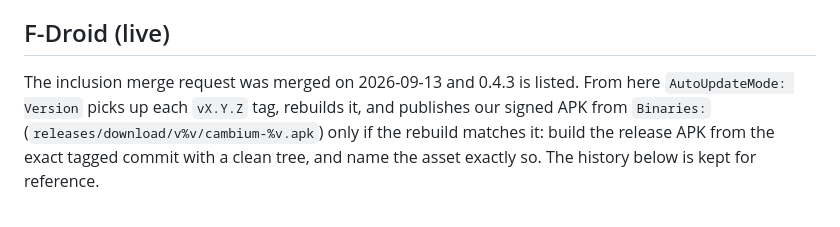
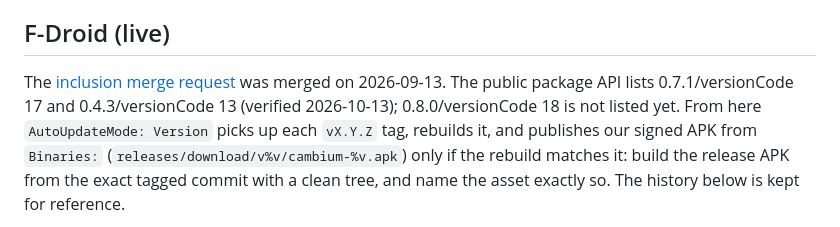
Before and after one commit to forgesworn/cambium, a Markdown page: docs/DISTRIBUTION.md, the part around one of its changes. GitHub-like rendering.

```diff
--- a/docs/DISTRIBUTION.md
+++ b/docs/DISTRIBUTION.md
@@ -97,7 +121,9 @@ latest release), or add it as a release-checklist step.
 
 ## F-Droid (live)
 
-The inclusion merge request was merged on 2026-09-13 and 0.4.3 is listed. From here
+The [inclusion merge request](https://gitlab.com/fdroid/fdroiddata/-/merge_requests/42875) was
+merged on 2026-09-13. The public package API lists 0.7.1/versionCode 17 and 0.4.3/versionCode 13
+(verified 2026-10-13); 0.8.0/versionCode 18 is not listed yet. From here
 `AutoUpdateMode: Version` picks up each `vX.Y.Z` tag, rebuilds it, and publishes our signed APK
 from `Binaries:` (`releases/download/v%v/cambium-%v.apk`) only if the rebuild matches it: build
 the release APK from the exact tagged commit with a clean tree, and name the asset exactly so.
```
Also changed, not shown: other parts of docs/DISTRIBUTION.md (+32 -8 lines).
